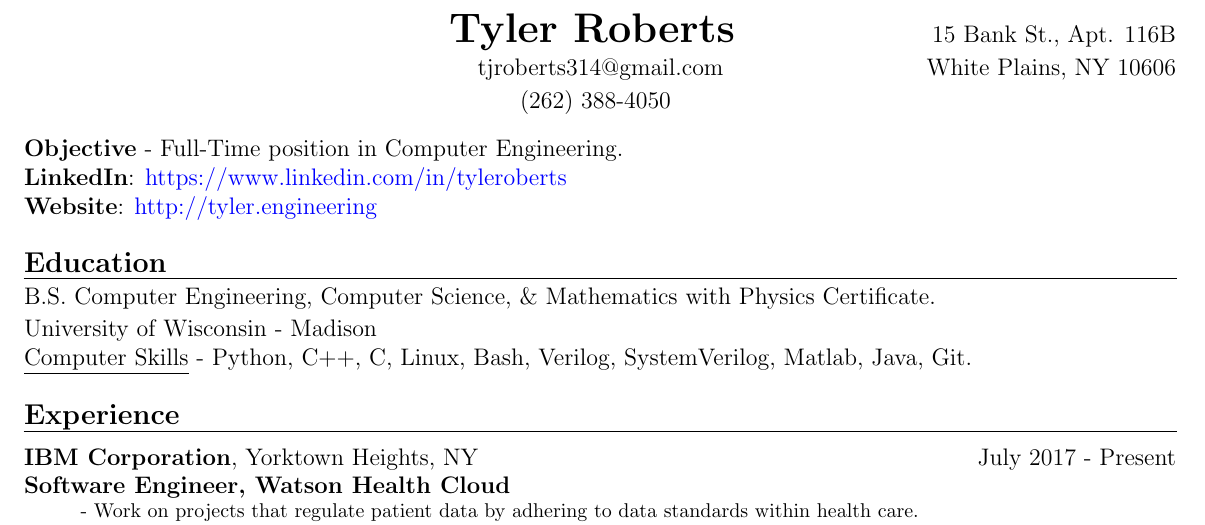
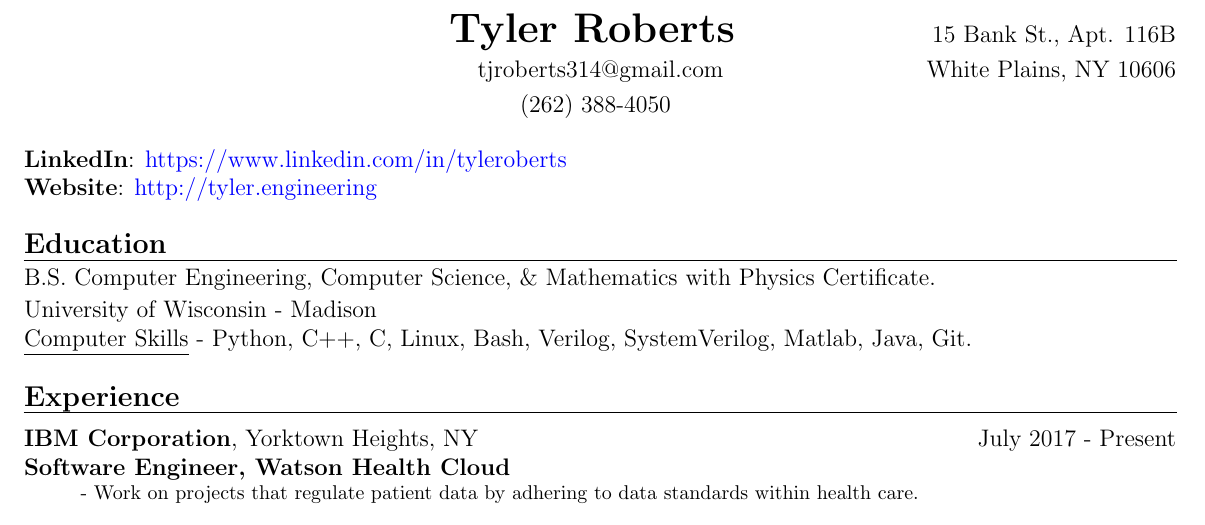
Before and after one commit to tyler314/CV, a LaTeX CV (resume.tex): part of the page, cut so that both start at the same text. Compiled offline with pdfLaTeX.

Commit message:
remove objective

```diff
--- a/resume.tex
+++ b/resume.tex
@@ -11,7 +11,6 @@
 {\normalsize (262) 388-4050}
 \end{adjustwidth}
 \begin{flushleft}
-	\textbf{Objective} - Full-Time position in Computer Engineering. \\
 	\textbf{LinkedIn}:
 	\href{https://www.linkedin.com/in/tyleroberts}{https://www.linkedin.com/in/tyleroberts} \\
 	\textbf{Website}:
```
Also changed, not shown: resume.pdf, 2 other files.
